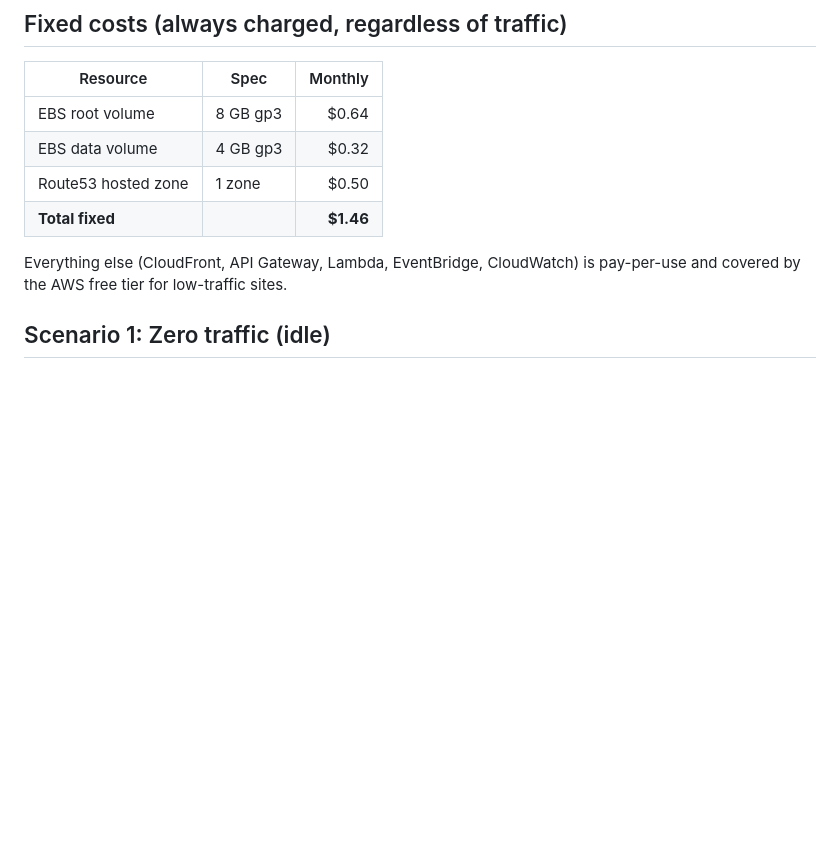
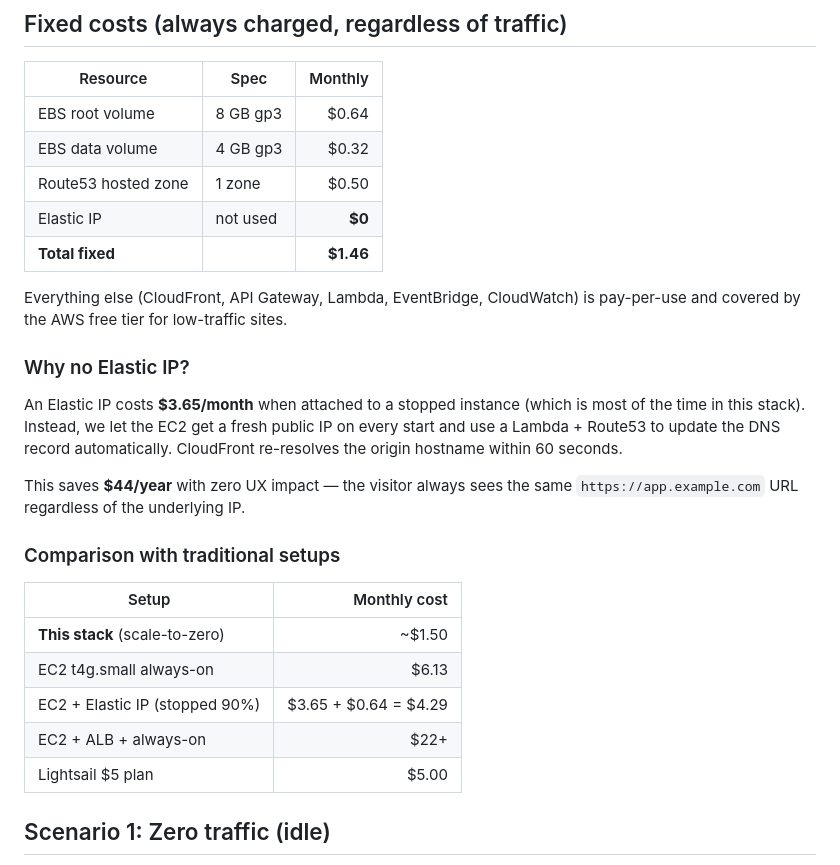
Before and after one commit to axilleasdev/scale-to-zero-aws-ec2, a Markdown page: docs/cost-analysis.md, the part around the change. Rendered like a GitHub page; blank space fills up the shorter version.

Commit message:
Add Elastic IP savings + cost comparison to cost-analysis.md

```diff
--- a/docs/cost-analysis.md
+++ b/docs/cost-analysis.md
@@ -12,11 +12,33 @@ may differ slightly.
 | EBS root volume | 8 GB gp3 | $0.64 |
 | EBS data volume | 4 GB gp3 | $0.32 |
 | Route53 hosted zone | 1 zone | $0.50 |
+| Elastic IP | not used | **$0** |
 | **Total fixed** | | **$1.46** |
 
 Everything else (CloudFront, API Gateway, Lambda, EventBridge,
 CloudWatch) is pay-per-use and covered by the AWS free tier for
 low-traffic sites.
+
+### Why no Elastic IP?
+
+An Elastic IP costs **$3.65/month** when attached to a stopped instance
+(which is most of the time in this stack). Instead, we let the EC2 get a
+fresh public IP on every start and use a Lambda + Route53 to update the
+DNS record automatically. CloudFront re-resolves the origin hostname
+within 60 seconds.
+
+This saves **$44/year** with zero UX impact — the visitor always sees
+the same `https://app.example.com` URL regardless of the underlying IP.
+
+### Comparison with traditional setups
+
+| Setup | Monthly cost |
+| ----- | -----------: |
+| **This stack** (scale-to-zero) | ~$1.50 |
+| EC2 t4g.small always-on | $6.13 |
+| EC2 + Elastic IP (stopped 90%) | $3.65 + $0.64 = $4.29 |
+| EC2 + ALB + always-on | $22+ |
+| Lightsail $5 plan | $5.00 |
 
 ## Scenario 1: Zero traffic (idle)
 
```
